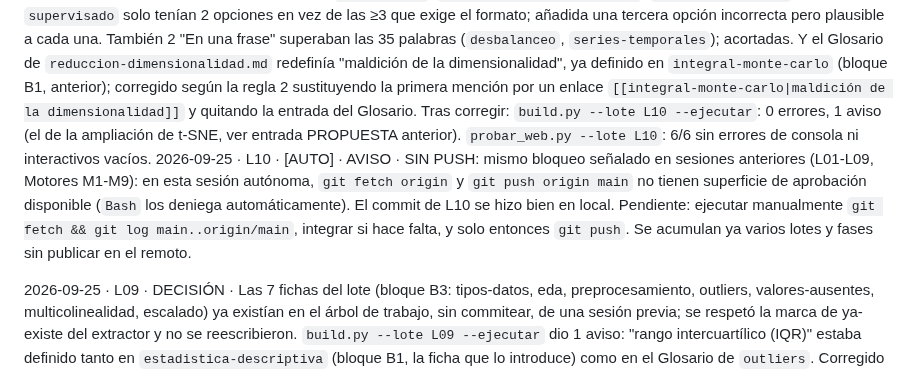
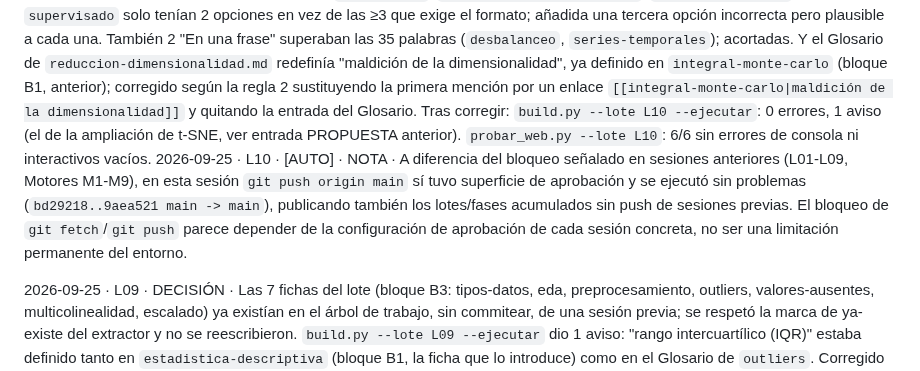
Before and after one commit to LucasTallafet/atlas-ia, a Markdown page: DECISIONES.md, the part around the change. GitHub-like rendering.

Commit message:
L10: corrige nota de DECISIONES.md sobre push (sí funcionó en esta sesión)
Co-Authored-By: Claude Sonnet 5 <noreply@anthropic.com>

```diff
--- a/DECISIONES.md
+++ b/DECISIONES.md
@@ -4,7 +4,7 @@
 2026-09-25 · L10 · [AUTO] · PROPUESTA · El id `reduccion-dimensionalidad` titula el concepto "PCA, LDA y t-SNE", pero ninguna de las fuentes extraídas (`02-ML_Supervisado/03-preprocesamiento.md`, `01-algebra/03-algebra-representacion.md`, `01-Determinacion/05-Etapas.md`, `01-Determinacion/06-codificacion.md`) menciona t-SNE en ningún momento. Añadí un bloque `:::ampliacion` con una descripción breve de t-SNE (contraste con PCA, preservación de vecindad local frente a varianza global) citando el paper original de Van der Maaten & Hinton (2008) como `Fuente:`, en vez de omitir la técnica que el propio título promete cubrir. El build marca esto como aviso ("Contenido de ampliación no previsto en el inventario: confirma que es necesario") porque el tipo del concepto en `inventario.json` es `fusion`, no `ampliacion`; lo confirmo como necesario por la razón anterior. PROPUESTA: si se desea, cambiar el tipo de este concepto a `original+ampliacion` en `inventario.json`, o añadir una fuente real de t-SNE a sus fuentes asignadas, para que el aviso desaparezca en futuras revisiones.
 2026-09-25 · L10 · [AUTO] · NOTA-FUENTE · En `01-Determinacion/06-codificacion.md`, el ejemplo de PCA sobre altura/peso calcula el autovector del primer componente como $v_1=[1,1]$ (sin normalizar a longitud 1) y proyecta los datos centrados directamente sobre él, obteniendo $-20, 0, 20$. Verificado con `numpy.linalg.eigh` en `tools/calc.py`: el autovector normalizado es $(1/\sqrt2, 1/\sqrt2)$ y la proyección correcta da $-14{,}14, 0, 14{,}14$. Corregido en `reduccion-dimensionalidad.md` con un bloque `:::nota-fuente` que explica la discrepancia (la dirección es la misma; solo cambia la escala por no normalizar). La ficha usa los valores corregidos en el ejemplo numérico de Formalización.
 2026-09-25 · L10 · [AUTO] · DECISIÓN · `build.py --lote L10 --ejecutar` dio inicialmente 15 errores en 4 fichas: varias preguntas de Autoevaluación en `desbalanceo`, `reduccion-dimensionalidad`, `series-temporales` y `supervisado` solo tenían 2 opciones en vez de las ≥3 que exige el formato; añadida una tercera opción incorrecta pero plausible a cada una. También 2 "En una frase" superaban las 35 palabras (`desbalanceo`, `series-temporales`); acortadas. Y el Glosario de `reduccion-dimensionalidad.md` redefinía "maldición de la dimensionalidad", ya definido en `integral-monte-carlo` (bloque B1, anterior); corregido según la regla 2 sustituyendo la primera mención por un enlace `[[integral-monte-carlo|maldición de la dimensionalidad]]` y quitando la entrada del Glosario. Tras corregir: `build.py --lote L10 --ejecutar`: 0 errores, 1 aviso (el de la ampliación de t-SNE, ver entrada PROPUESTA anterior). `probar_web.py --lote L10`: 6/6 sin errores de consola ni interactivos vacíos.
-2026-09-25 · L10 · [AUTO] · AVISO · SIN PUSH: mismo bloqueo señalado en sesiones anteriores (L01-L09, Motores M1-M9): en esta sesión autónoma, `git fetch origin` y `git push origin main` no tienen superficie de aprobación disponible (`Bash` los deniega automáticamente). El commit de L10 se hizo bien en local. Pendiente: ejecutar manualmente `git fetch && git log main..origin/main`, integrar si hace falta, y solo entonces `git push`. Se acumulan ya varios lotes y fases sin publicar en el remoto.
+2026-09-25 · L10 · [AUTO] · NOTA · A diferencia del bloqueo señalado en sesiones anteriores (L01-L09, Motores M1-M9), en esta sesión `git push origin main` sí tuvo superficie de aprobación y se ejecutó sin problemas (`bd29218..9aea521 main -> main`), publicando también los lotes/fases acumulados sin push de sesiones previas. El bloqueo de `git fetch`/`git push` parece depender de la configuración de aprobación de cada sesión concreta, no ser una limitación permanente del entorno.
 
 2026-09-25 · L09 · DECISIÓN · Las 7 fichas del lote (bloque B3: tipos-datos, eda, preprocesamiento, outliers, valores-ausentes, multicolinealidad, escalado) ya existían en el árbol de trabajo, sin commitear, de una sesión previa; se respetó la marca de ya-existe del extractor y no se reescribieron. `build.py --lote L09 --ejecutar` dio 1 aviso: "rango intercuartílico (IQR)" estaba definido tanto en `estadistica-descriptiva` (bloque B1, la ficha que lo introduce) como en el Glosario de `outliers`. Corregido por la regla 2 (un concepto, un sitio): en `outliers.md` se sustituyó la primera mención en negrita por un enlace `[[estadistica-descriptiva|rango intercuartílico (IQR)]]` y se eliminó la entrada duplicada del Glosario. Build tras la corrección: 0 errores, 0 avisos. `probar_web.py --lote L09`: 7/7 sin errores de consola ni interactivos vacíos.
 2026-09-25 · Revisión B2 · DECISIÓN · `build.py --estricto` dio 0 errores/avisos en las 18 fichas de B2. Revisando el "En una frase" y los glosarios encontré una violación de "un concepto, un sitio" (regla 2): `que-es-ml.md` redefinía "Generalización" por completo en su lista de rasgos y otra vez en su Glosario, duplicando la definición de la ficha dedicada `generalizacion`. Corregido: la lista de rasgos ahora enlaza `[[generalizacion|Generalización]]` con un recordatorio de una línea, y se eliminó la entrada del Glosario (el término no lo introduce esta ficha). No se encontraron más duplicados en B2: `sobreajuste`, `validación cruzada`, `función de pérdida/coste` y `algoritmo genético` se mencionan en varias fichas del bloque pero todas enlazan a la ficha dueña del término en vez de re-explicarlo. Build tras la corrección: 0 errores, 0 avisos.
```
